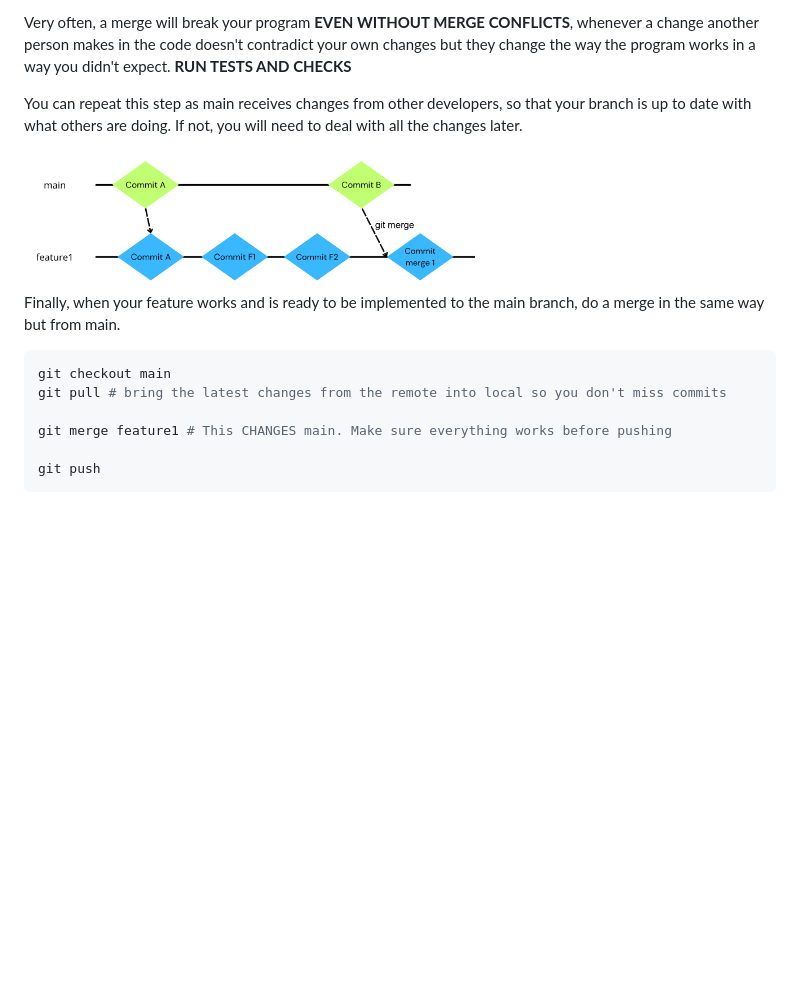
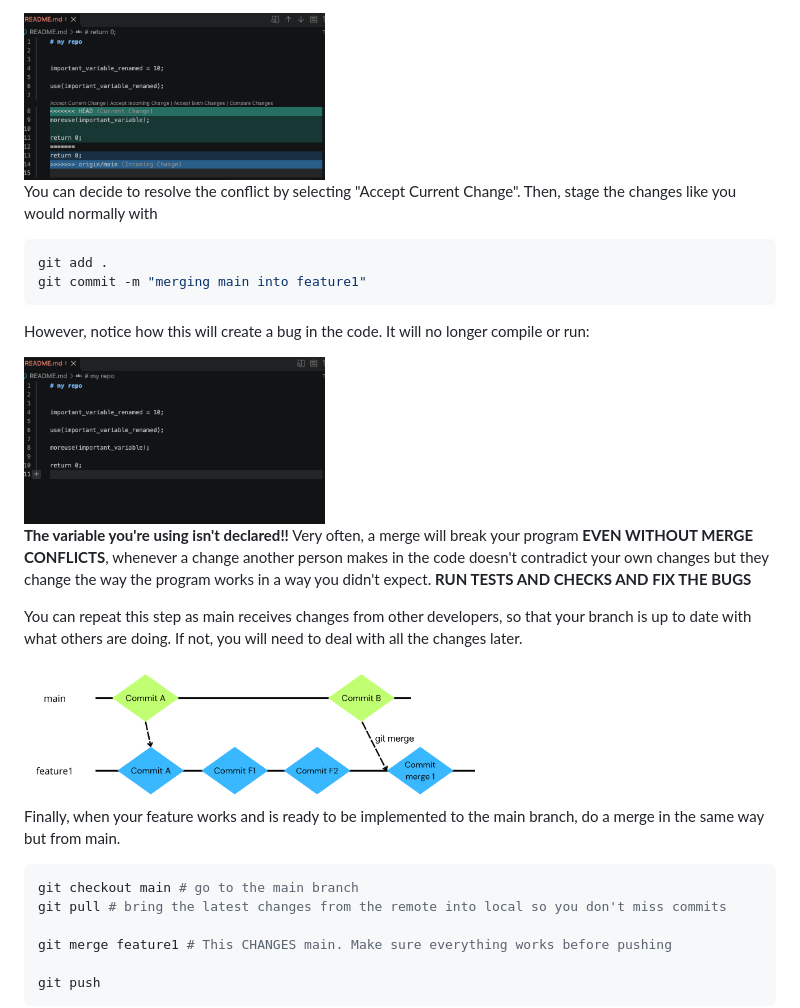
Before and after one commit to PabloValgaRuiz/journal_club, a Markdown page: README.md, the part around one of its changes. Rendered like a GitHub page; pictures changed too: images/readme4.png (added), images/readme5.png (added); blank space fills up the shorter version.

````diff
--- a/README.md
+++ b/README.md
@@ -173,5 +199,16 @@ Merge conflicts are more conveniently resolved using your IDE's tools, not in yo
 
-Very often, a merge will break your program **EVEN WITHOUT MERGE CONFLICTS**, whenever a change another person makes in the code doesn't contradict your own changes but they change the way the program works in a way you didn't expect. **RUN TESTS AND CHECKS**
+<img src="./images/readme4.png" width="40%">
+
+You can decide to resolve the conflict by selecting "Accept Current Change". Then, stage the changes like you would normally with
+```bash
+git add .
+git commit -m "merging main into feature1"
+```
+However, notice how this will create a bug in the code. It will no longer compile or run:
+
+<img src="./images/readme5.png" width="40%">
+
+**The variable you're using isn't declared!!** Very often, a merge will break your program **EVEN WITHOUT MERGE CONFLICTS**, whenever a change another person makes in the code doesn't contradict your own changes but they change the way the program works in a way you didn't expect. **RUN TESTS AND CHECKS AND FIX THE BUGS**
 
 You can repeat this step as main receives changes from other developers, so that your branch is up to date with what others are doing. If not, you will need to deal with all the changes later.
 
@@ -181,7 +218,7 @@ You can repeat this step as main receives changes from other developers, so that
 Finally, when your feature works and is ready to be implemented to the main branch, do a merge in the same way but from main.
 
 ```bash
-git checkout main
+git checkout main # go to the main branch
 git pull # bring the latest changes from the remote into local so you don't miss commits
 
 git merge feature1 # This CHANGES main. Make sure everything works before pushing
````
Also changed, not shown: other parts of README.md (+29 -3 lines), images/readme1.png (added), images/readme2.png (added), images/readme3.png (added).
